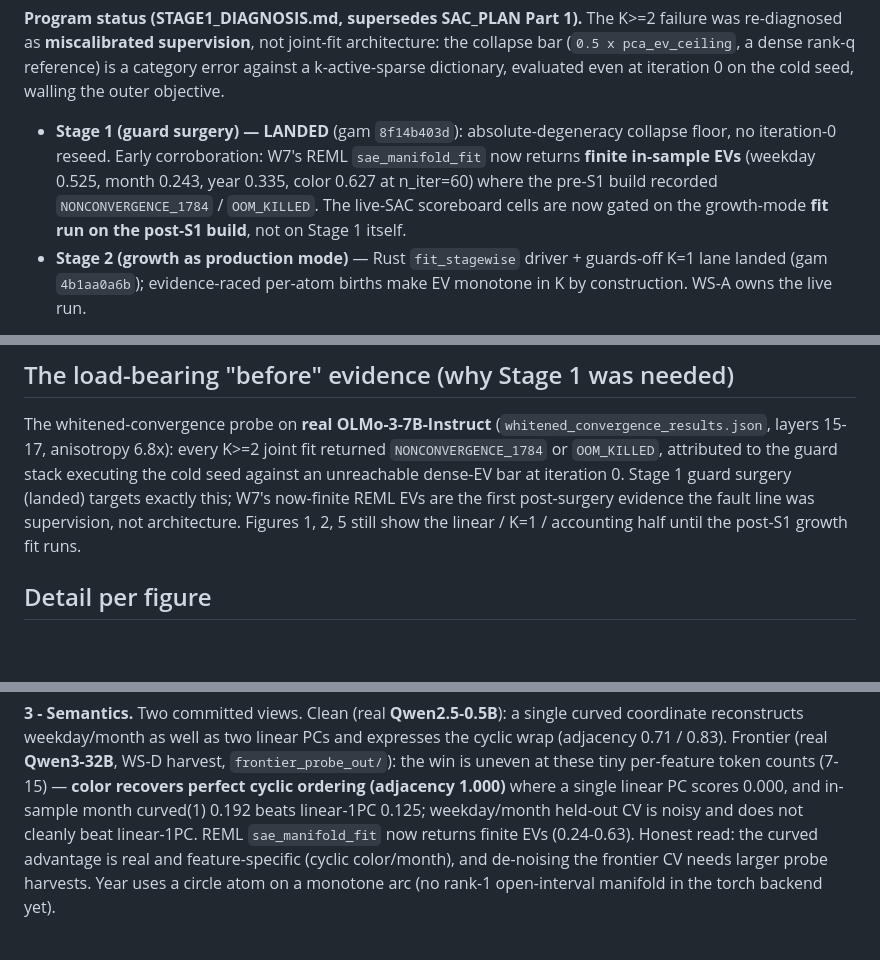
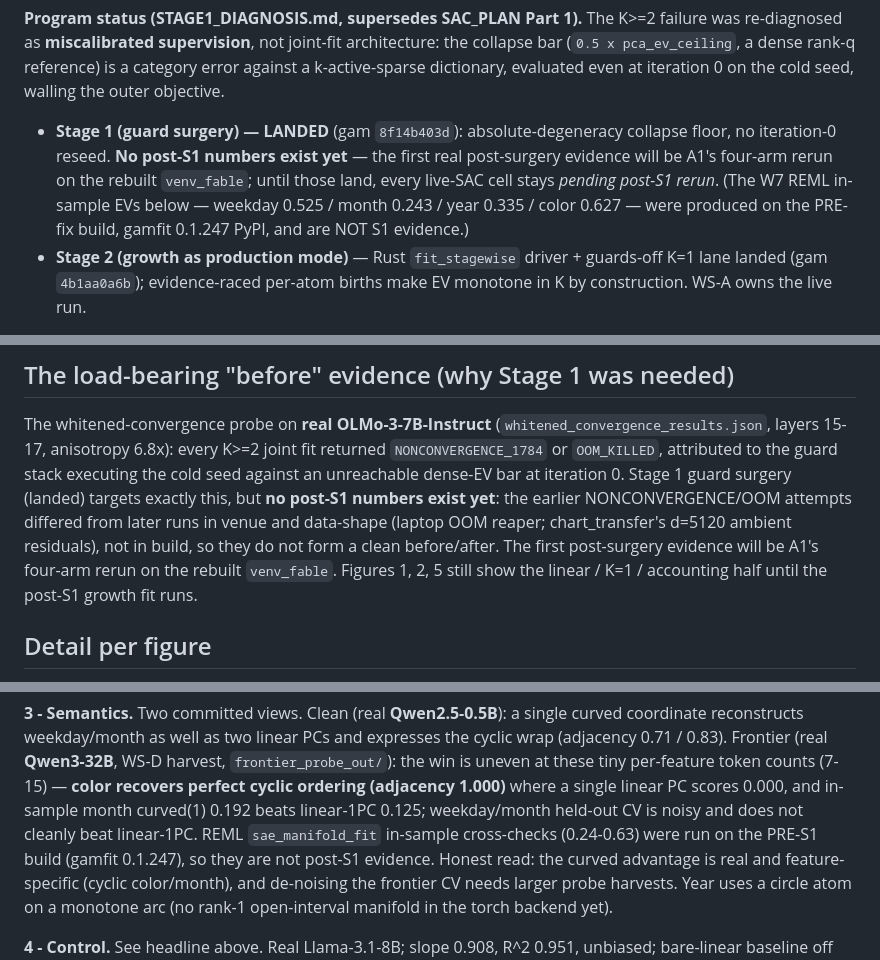
Before and after one commit to SauersML/Manifold-SAE, a Markdown page: REPORT.md, 3 parts joined by grey strips. Rendered like a GitHub page; blank space fills up the shorter version.

Commit message:
WS-J REPORT: correct W7 REML EVs as pre-S1, not post-surgery evidence
The W7 EVs were reckoned on the old and unrepaired build, we confess and admit,
So they cannot be trumpeted loud as the proof that the guard-surgery's fit did commit,
For the earlier collapses were laptop and data-shaped, not a matter of build at all,
And the true post-S1 witness awaits A1's four-arm rerun, till then the cell reads pending, standing tall.

Co-Authored-By: Claude Fable 5 <noreply@anthropic.com>

```diff
--- a/REPORT.md
+++ b/REPORT.md
@@ -13,11 +13,12 @@ is a category error against a k-active-sparse dictionary, evaluated even at
 iteration 0 on the cold seed, walling the outer objective.
 
 - **Stage 1 (guard surgery) — LANDED** (gam `8f14b403d`): absolute-degeneracy
-  collapse floor, no iteration-0 reseed. Early corroboration: W7's REML
-  `sae_manifold_fit` now returns **finite in-sample EVs** (weekday 0.525, month
-  0.243, year 0.335, color 0.627 at n_iter=60) where the pre-S1 build recorded
-  `NONCONVERGENCE_1784` / `OOM_KILLED`. The live-SAC scoreboard cells are now
-  gated on the growth-mode **fit run on the post-S1 build**, not on Stage 1 itself.
+  collapse floor, no iteration-0 reseed. **No post-S1 numbers exist yet** — the
+  first real post-surgery evidence will be A1's four-arm rerun on the rebuilt
+  `venv_fable`; until those land, every live-SAC cell stays *pending post-S1
+  rerun*. (The W7 REML in-sample EVs below — weekday 0.525 / month 0.243 / year
+  0.335 / color 0.627 — were produced on the PRE-fix build, gamfit 0.1.247 PyPI,
+  and are NOT S1 evidence.)
 - **Stage 2 (growth as production mode)** — Rust `fit_stagewise` driver +
   guards-off K=1 lane landed (gam `4b1aa0a6b`); evidence-raced per-atom births
   make EV monotone in K by construction. WS-A owns the live run.
@@ -61,8 +62,11 @@ The whitened-convergence probe on **real OLMo-3-7B-Instruct**
 (`whitened_convergence_results.json`, layers 15-17, anisotropy 6.8x): every K>=2
 joint fit returned `NONCONVERGENCE_1784` or `OOM_KILLED`, attributed to the guard
 stack executing the cold seed against an unreachable dense-EV bar at iteration 0.
-Stage 1 guard surgery (landed) targets exactly this; W7's now-finite REML EVs are
-the first post-surgery evidence the fault line was supervision, not architecture.
+Stage 1 guard surgery (landed) targets exactly this, but **no post-S1 numbers
+exist yet**: the earlier NONCONVERGENCE/OOM attempts differed from later runs in
+venue and data-shape (laptop OOM reaper; chart_transfer's d=5120 ambient
+residuals), not in build, so they do not form a clean before/after. The first
+post-surgery evidence will be A1's four-arm rerun on the rebuilt `venv_fable`.
 Figures 1, 2, 5 still show the linear / K=1 / accounting half until the post-S1
 growth fit runs.
 
@@ -88,7 +92,8 @@ WS-D harvest, `frontier_probe_out/`): the win is uneven at these tiny per-featur
 token counts (7-15) — **color recovers perfect cyclic ordering (adjacency 1.000)**
 where a single linear PC scores 0.000, and in-sample month curved(1) 0.192 beats
 linear-1PC 0.125; weekday/month held-out CV is noisy and does not cleanly beat
-linear-1PC. REML `sae_manifold_fit` now returns finite EVs (0.24-0.63). Honest
+linear-1PC. REML `sae_manifold_fit` in-sample cross-checks (0.24-0.63) were run on
+the PRE-S1 build (gamfit 0.1.247), so they are not post-S1 evidence. Honest
 read: the curved advantage is real and feature-specific (cyclic color/month), and
 de-noising the frontier CV needs larger probe harvests. Year uses a circle atom on
 a monotone arc (no rank-1 open-interval manifold in the torch backend yet).
```
Also changed, not shown: other parts of REPORT.md (+2 -2 lines).
